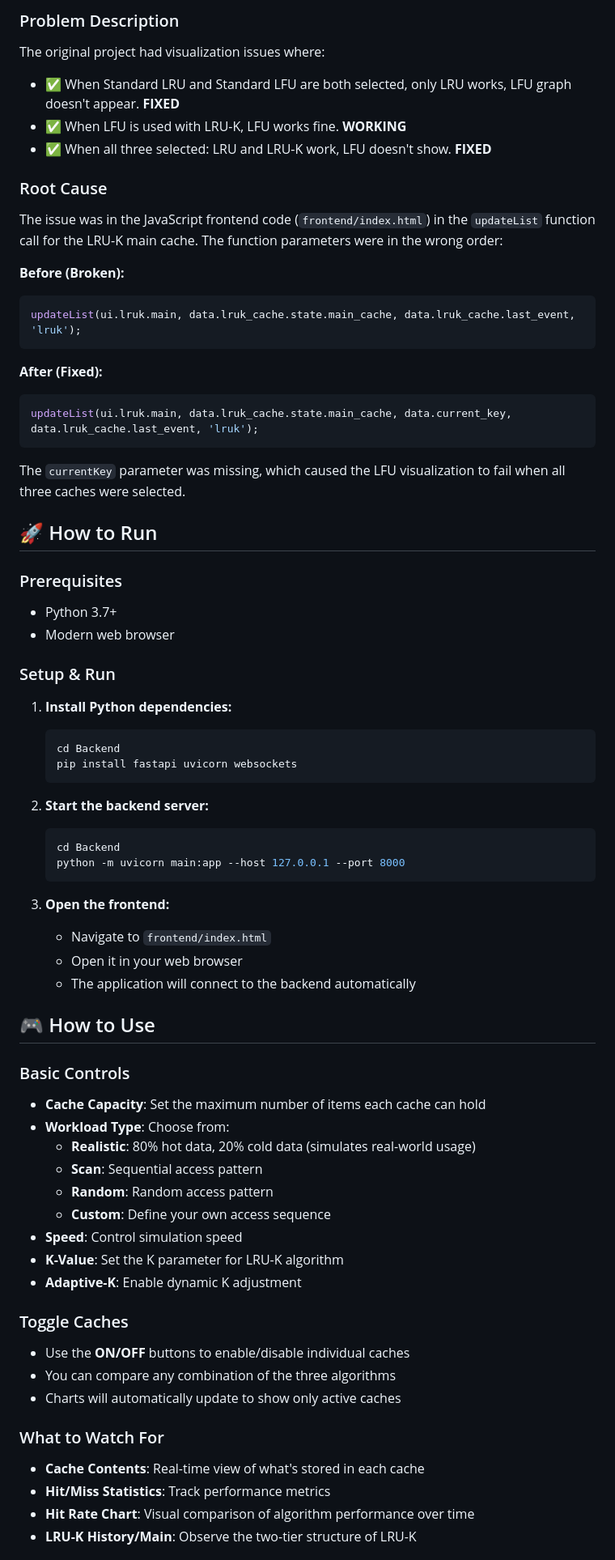
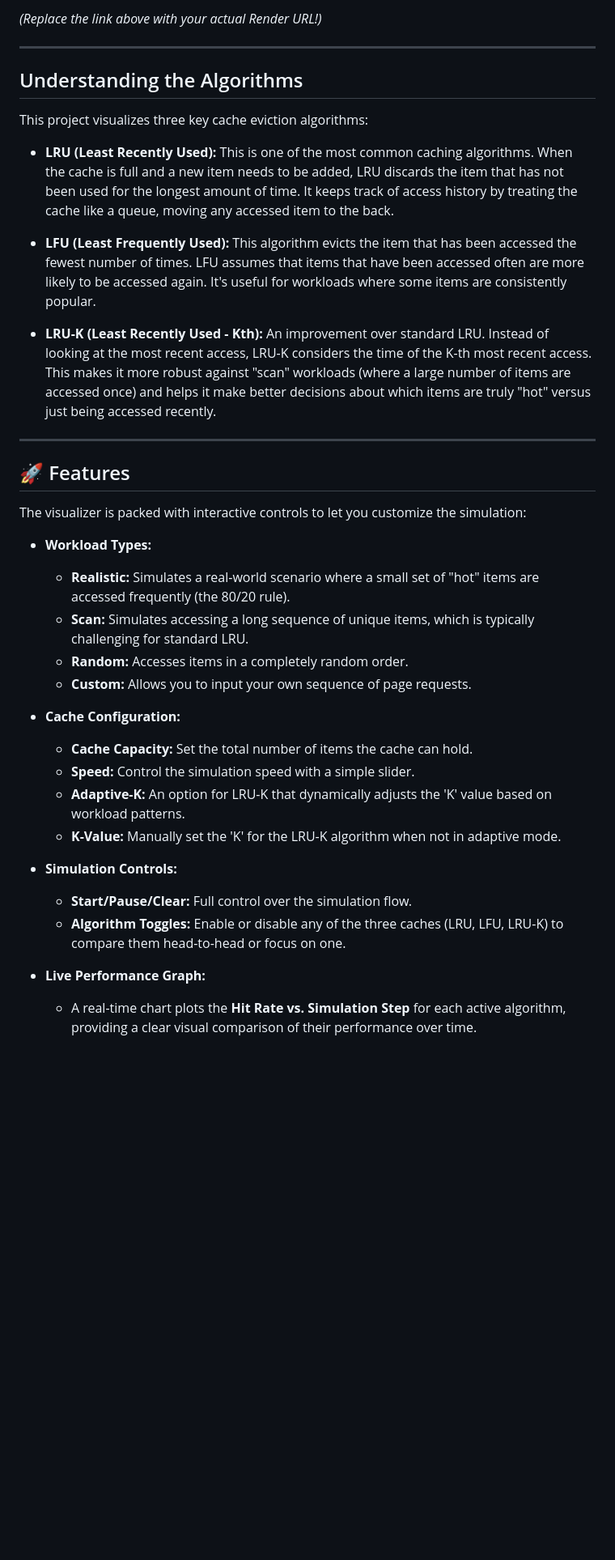
Before and after one commit to usmankhan616/LRU_project, a Markdown page: README.md, the part around the change printed below. Shown: that part at 81% size. GitHub-like rendering; blank space fills up the shorter version.

````diff
--- a/README.md
+++ b/README.md
@@ -6,70 +6,40 @@ A real-time visualization tool for comparing LRU, LFU, and LRU-K cache eviction
 
-### Problem Description
-The original project had visualization issues where:
-- ✅ When Standard LRU and Standard LFU are both selected, only LRU works, LFU graph doesn't appear. **FIXED**
-- ✅ When LFU is used with LRU-K, LFU works fine. **WORKING**
-- ✅ When all three selected: LRU and LRU-K work, LFU doesn't show. **FIXED**
+*(Replace the link above with your actual Render URL!)*
 
-### Root Cause
-The issue was in the JavaScript frontend code (`frontend/index.html`) in the `updateList` function call for the LRU-K main cache. The function parameters were in the wrong order:
+---
 
-**Before (Broken):**
-```javascript
-updateList(ui.lruk.main, data.lruk_cache.state.main_cache, data.lruk_cache.last_event, 'lruk');
-```
+## Understanding the Algorithms
 
-**After (Fixed):**
-```javascript
-updateList(ui.lruk.main, data.lruk_cache.state.main_cache, data.current_key, data.lruk_cache.last_event, 'lruk');
-```
+This project visualizes three key cache eviction algorithms:
 
-The `currentKey` parameter was missing, which caused the LFU visualization to fail when all three caches were selected.
+* **LRU (Least Recently Used):** This is one of the most common caching algorithms. When the cache is full and a new item needs to be added, LRU discards the item that has not been used for the longest amount of time. It keeps track of access history by treating the cache like a queue, moving any accessed item to the back.
 
-## 🚀 How to Run
+* **LFU (Least Frequently Used):** This algorithm evicts the item that has been accessed the fewest number of times. LFU assumes that items that have been accessed often are more likely to be accessed again. It's useful for workloads where some items are consistently popular.
 
-### Prerequisites
-- Python 3.7+
-- Modern web browser
+* **LRU-K (Least Recently Used - Kth):** An improvement over standard LRU. Instead of looking at the most recent access, LRU-K considers the time of the K-th most recent access. This makes it more robust against "scan" workloads (where a large number of items are accessed once) and helps it make better decisions about which items are truly "hot" versus just being accessed recently.
 
-### Setup & Run
-1. **Install Python dependencies:**
-   ```bash
-   cd Backend
-   pip install fastapi uvicorn websockets
-   ```
+---
 
-2. **Start the backend server:**
-   ```bash
-   cd Backend
-   python -m uvicorn main:app --host 127.0.0.1 --port 8000
-   ```
+## 🚀 Features
 
-3. **Open the frontend:**
-   - Navigate to `frontend/index.html`
-   - Open it in your web browser
-   - The application will connect to the backend automatically
+The visualizer is packed with interactive controls to let you customize the simulation:
 
-## 🎮 How to Use
+* **Workload Types:**
+    * **Realistic:** Simulates a real-world scenario where a small set of "hot" items are accessed frequently (the 80/20 rule).
+    * **Scan:** Simulates accessing a long sequence of unique items, which is typically challenging for standard LRU.
+    * **Random:** Accesses items in a completely random order.
+    * **Custom:** Allows you to input your own sequence of page requests.
 
-### Basic Controls
-- **Cache Capacity**: Set the maximum number of items each cache can hold
-- **Workload Type**: Choose from:
-  - **Realistic**: 80% hot data, 20% cold data (simulates real-world usage)
-  - **Scan**: Sequential access pattern
-  - **Random**: Random access pattern
-  - **Custom**: Define your own access sequence
-- **Speed**: Control simulation speed
-- **K-Value**: Set the K parameter for LRU-K algorithm
-- **Adaptive-K**: Enable dynamic K adjustment
+* **Cache Configuration:**
+    * **Cache Capacity:** Set the total number of items the cache can hold.
+    * **Speed:** Control the simulation speed with a simple slider.
+    * **Adaptive-K:** An option for LRU-K that dynamically adjusts the 'K' value based on workload patterns.
+    * **K-Value:** Manually set the 'K' for the LRU-K algorithm when not in adaptive mode.
 
-### Toggle Caches
-- Use the **ON/OFF** buttons to enable/disable individual caches
-- You can compare any combination of the three algorithms
-- Charts will automatically update to show only active caches
+* **Simulation Controls:**
+    * **Start/Pause/Clear:** Full control over the simulation flow.
+    * **Algorithm Toggles:** Enable or disable any of the three caches (LRU, LFU, LRU-K) to compare them head-to-head or focus on one.
 
-### What to Watch For
-- **Cache Contents**: Real-time view of what's stored in each cache
-- **Hit/Miss Statistics**: Track performance metrics
-- **Hit Rate Chart**: Visual comparison of algorithm performance over time
-- **LRU-K History/Main**: Observe the two-tier structure of LRU-K
+* **Live Performance Graph:**
+    * A real-time chart plots the **Hit Rate vs. Simulation Step** for each active algorithm, providing a clear visual comparison of their performance over time.
 
````
Also changed, not shown: other parts of README.md (+14 -77 lines).
